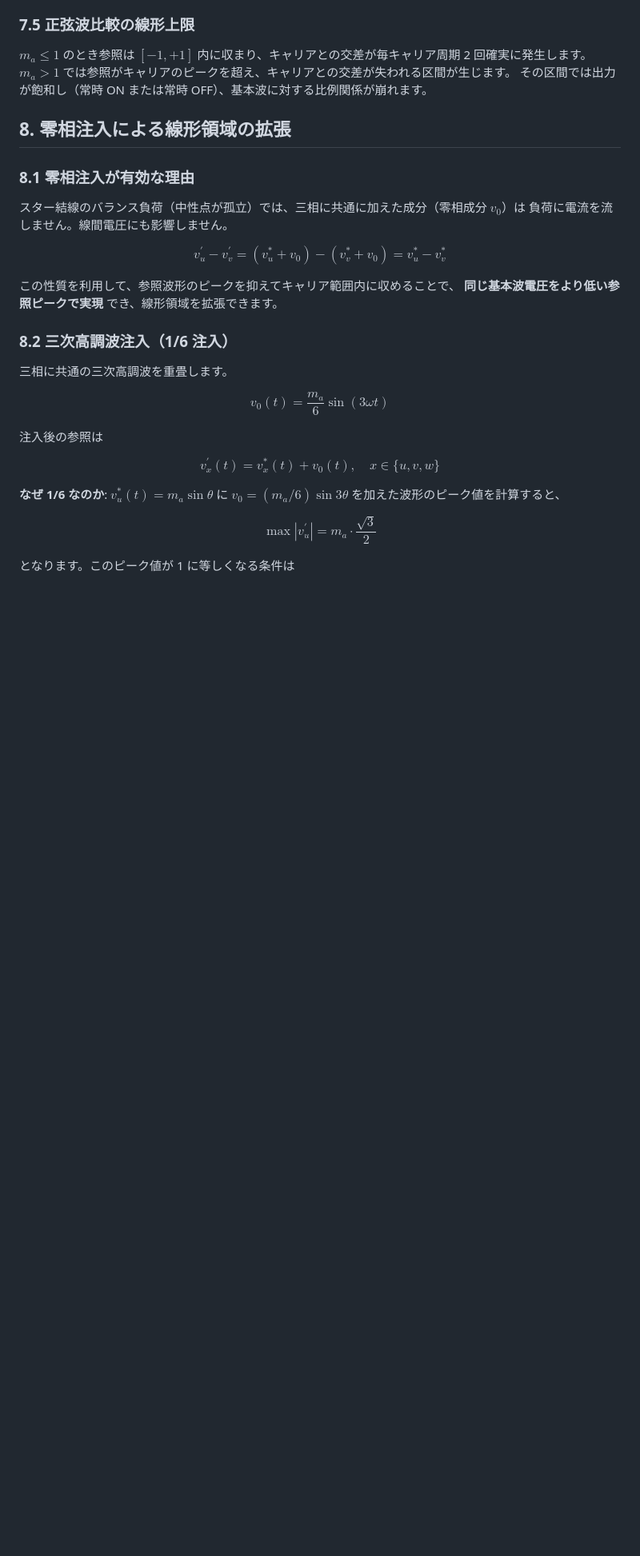
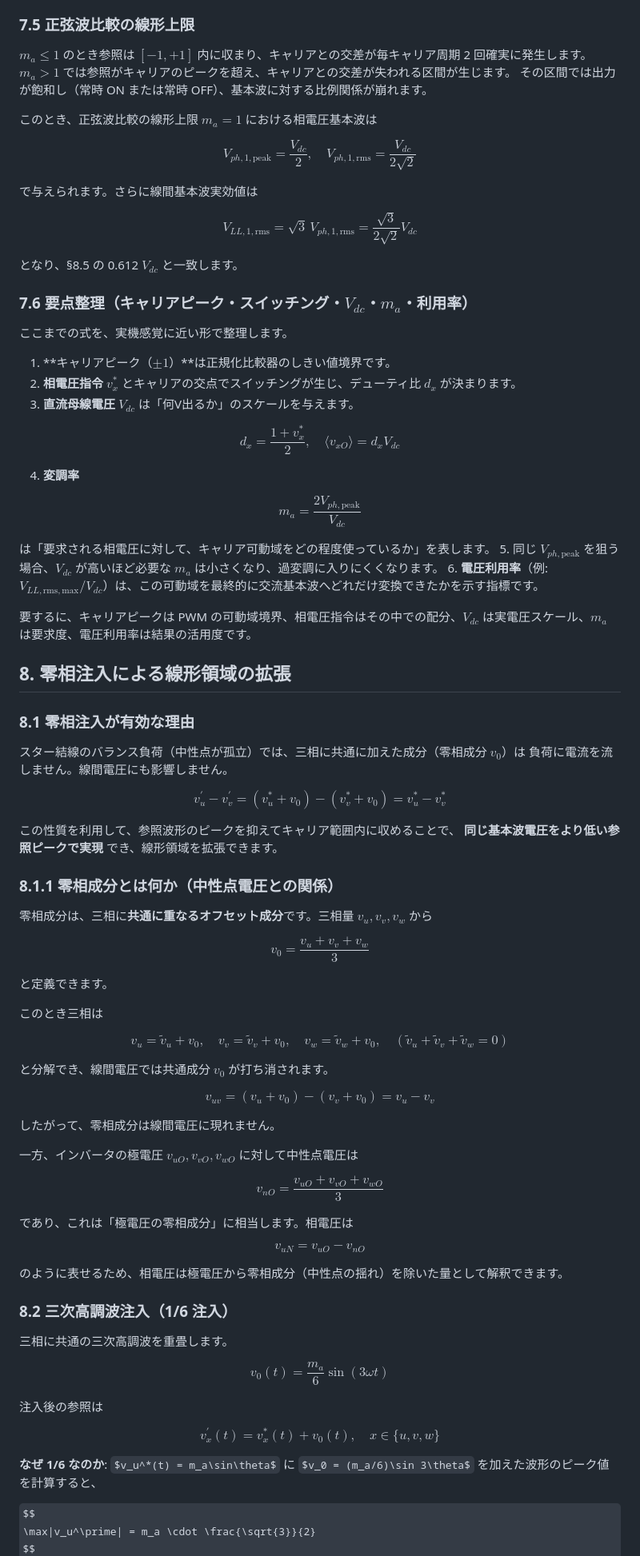
Before and after one commit to masakinakai3/pwmstudy, a Markdown page: docs/deep_math_guide.md, the part around one of its changes. Shown at 80% size. Drawn GitHub-style; some formulas as TeX source; blank space fills up the shorter version.

Commit message:
docs: clarify PWM carrier and modulation relationships

```diff
--- a/docs/deep_math_guide.md
+++ b/docs/deep_math_guide.md
@@ -304,6 +304,48 @@ $m_a \le 1$ のとき参照は $[-1, +1]$ 内に収まり、キャリアとの
 $m_a > 1$ では参照がキャリアのピークを超え、キャリアとの交差が失われる区間が生じます。
 その区間では出力が飽和し（常時 ON または常時 OFF）、基本波に対する比例関係が崩れます。
 
+このとき、正弦波比較の線形上限 $m_a = 1$ における相電圧基本波は
+
+$$
+V_{ph,1,\mathrm{peak}} = \frac{V_{dc}}{2},
+\quad
+V_{ph,1,\mathrm{rms}} = \frac{V_{dc}}{2\sqrt{2}}
+$$
+
+で与えられます。さらに線間基本波実効値は
+
+$$
+V_{LL,1,\mathrm{rms}} = \sqrt{3}\,V_{ph,1,\mathrm{rms}} = \frac{\sqrt{3}}{2\sqrt{2}}V_{dc}
+$$
+
+となり、§8.5 の 0.612 $V_{dc}$ と一致します。
+
+### 7.6 要点整理（キャリアピーク・スイッチング・$V_{dc}$・$m_a$・利用率）
+
+ここまでの式を、実機感覚に近い形で整理します。
+
+1. **キャリアピーク（$\pm 1$）**は正規化比較器のしきい値境界です。
+2. **相電圧指令** $v_x^*$ とキャリアの交点でスイッチングが生じ、デューティ比 $d_x$ が決まります。
+3. **直流母線電圧** $V_{dc}$ は「何V出るか」のスケールを与えます。
+
+$$
+d_x = \frac{1 + v_x^*}{2},
+\quad
+\langle v_{xO} \rangle = d_x V_{dc}
+$$
+
+4. **変調率**
+
+$$
+m_a = \frac{2V_{ph,\mathrm{peak}}}{V_{dc}}
+$$
+
+は「要求される相電圧に対して、キャリア可動域をどの程度使っているか」を表します。
+5. 同じ $V_{ph,\mathrm{peak}}$ を狙う場合、$V_{dc}$ が高いほど必要な $m_a$ は小さくなり、過変調に入りにくくなります。
+6. **電圧利用率**（例: $V_{LL,\mathrm{rms,max}}/V_{dc}$）は、この可動域を最終的に交流基本波へどれだけ変換できたかを示す指標です。
+
+要するに、キャリアピークは PWM の可動域境界、相電圧指令はその中での配分、$V_{dc}$ は実電圧スケール、$m_a$ は要求度、電圧利用率は結果の活用度です。
+
 ## 8. 零相注入による線形領域の拡張
 
 ### 8.1 零相注入が有効な理由
@@ -317,6 +359,47 @@ $$
 
 この性質を利用して、参照波形のピークを抑えてキャリア範囲内に収めることで、
 **同じ基本波電圧をより低い参照ピークで実現** でき、線形領域を拡張できます。
+
+### 8.1.1 零相成分とは何か（中性点電圧との関係）
+
+零相成分は、三相に**共通に重なるオフセット成分**です。三相量 $v_u, v_v, v_w$ から
+
+$$
+v_0 = \frac{v_u + v_v + v_w}{3}
+$$
+
+と定義できます。
+
+このとき三相は
+
+$$
+v_u = \tilde v_u + v_0,\quad
+v_v = \tilde v_v + v_0,\quad
+v_w = \tilde v_w + v_0,\quad
+(\tilde v_u + \tilde v_v + \tilde v_w = 0)
+$$
+
+と分解でき、線間電圧では共通成分 $v_0$ が打ち消されます。
+
+$$
+v_{uv} = (v_u + v_0) - (v_v + v_0) = v_u - v_v
+$$
+
+したがって、零相成分は線間電圧に現れません。
+
+一方、インバータの極電圧 $v_{uO}, v_{vO}, v_{wO}$ に対して中性点電圧は
+
+$$
+v_{nO} = \frac{v_{uO} + v_{vO} + v_{wO}}{3}
+$$
+
+であり、これは「極電圧の零相成分」に相当します。相電圧は
+
+$$
+v_{uN} = v_{uO} - v_{nO}
+$$
+
+のように表せるため、相電圧は極電圧から零相成分（中性点の揺れ）を除いた量として解釈できます。
 
 ### 8.2 三次高調波注入（1/6 注入）
 
```
Also changed, not shown: other parts of docs/deep_math_guide.md (+2 -0 lines).
